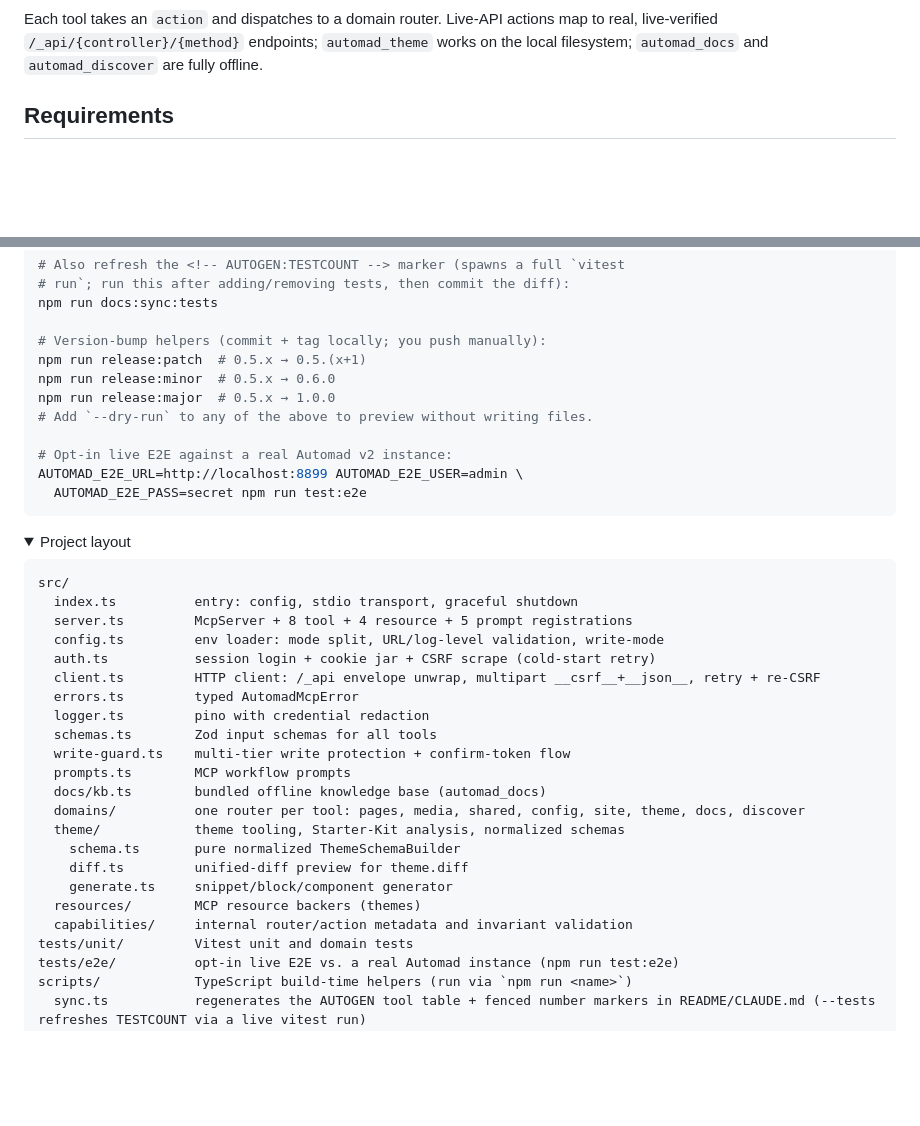
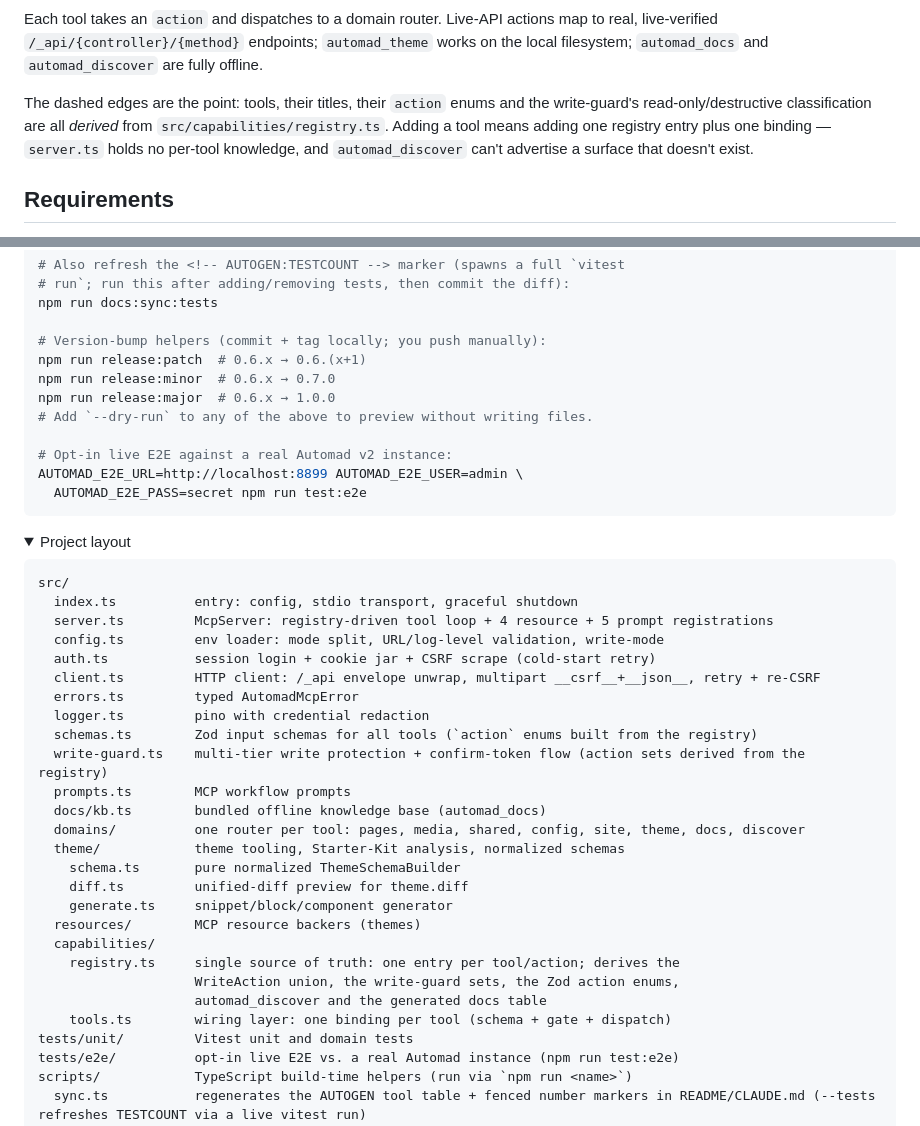
Before and after one commit to cabroe/automad-mcp-server, a Markdown page: README.md, 2 parts joined by grey strips. GitHub-like rendering; folded sections open; blank space fills up the shorter version.

Commit message:
docs: bring README + CLAUDE.md in line with the registry refactor
- README architecture diagram: the capability registry now feeds tool
  registration and the write-guard's classification, not just automad_discover;
  added a paragraph naming the derivation explicitly.
- README project layout: registry-driven server loop, registry-derived schemas
  and guard sets, capabilities/{registry,tools}.ts spelled out.
- README release examples moved to the 0.6 line.
- CLAUDE.md: the CHANGELOG's future-work notes are no longer under '0.5.1' —
  they are a trailing, release-independent section.
- CLAUDE.md: noted that scripts/release.ts inserts an *empty* changelog
  skeleton, so a filled '## [Unreleased]' gets renamed instead.

Co-Authored-By: Claude Opus 5 <noreply@anthropic.com>

````diff
--- a/README.md
+++ b/README.md
@@ -50,6 +52,8 @@ flowchart LR
 
 
 Each tool takes an `action` and dispatches to a domain router. Live-API actions map to real, live-verified `/_api/{controller}/{method}` endpoints; `automad_theme` works on the local filesystem; `automad_docs` and `automad_discover` are fully offline.
+
+The dashed edges are the point: tools, their titles, their `action` enums and the write-guard's read-only/destructive classification are all *derived* from `src/capabilities/registry.ts`. Adding a tool means adding one registry entry plus one binding — `server.ts` holds no per-tool knowledge, and `automad_discover` can't advertise a surface that doesn't exist.
 
 ## Requirements
 
@@ -495,9 +499,9 @@ npm run docs:sync -- --check   # same, exits 1 if anything was stale (used in CI
 npm run docs:sync:tests
 
 # Version-bump helpers (commit + tag locally; you push manually):
-npm run release:patch  # 0.5.x → 0.5.(x+1)
-npm run release:minor  # 0.5.x → 0.6.0
-npm run release:major  # 0.5.x → 1.0.0
+npm run release:patch  # 0.6.x → 0.6.(x+1)
+npm run release:minor  # 0.6.x → 0.7.0
+npm run release:major  # 0.6.x → 1.0.0
 # Add `--dry-run` to any of the above to preview without writing files.
 
 # Opt-in live E2E against a real Automad v2 instance:
@@ -511,14 +515,14 @@ AUTOMAD_E2E_URL=http://localhost:8899 AUTOMAD_E2E_USER=admin \
 ```
 src/
   index.ts          entry: config, stdio transport, graceful shutdown
-  server.ts         McpServer + 8 tool + 4 resource + 5 prompt registrations
+  server.ts         McpServer: registry-driven tool loop + 4 resource + 5 prompt registrations
   config.ts         env loader: mode split, URL/log-level validation, write-mode
   auth.ts           session login + cookie jar + CSRF scrape (cold-start retry)
   client.ts         HTTP client: /_api envelope unwrap, multipart __csrf__+__json__, retry + re-CSRF
   errors.ts         typed AutomadMcpError
   logger.ts         pino with credential redaction
-  schemas.ts        Zod input schemas for all tools
-  write-guard.ts    multi-tier write protection + confirm-token flow
+  schemas.ts        Zod input schemas for all tools (`action` enums built from the registry)
+  write-guard.ts    multi-tier write protection + confirm-token flow (action sets derived from the registry)
   prompts.ts        MCP workflow prompts
   docs/kb.ts        bundled offline knowledge base (automad_docs)
   domains/          one router per tool: pages, media, shared, config, site, theme, docs, discover
@@ -527,7 +531,11 @@ src/
     diff.ts         unified-diff preview for theme.diff
     generate.ts     snippet/block/component generator
   resources/        MCP resource backers (themes)
-  capabilities/     internal router/action metadata and invariant validation
+  capabilities/
+    registry.ts     single source of truth: one entry per tool/action; derives the
+                    WriteAction union, the write-guard sets, the Zod action enums,
+                    automad_discover and the generated docs table
+    tools.ts        wiring layer: one binding per tool (schema + gate + dispatch)
 tests/unit/         Vitest unit and domain tests
 tests/e2e/          opt-in live E2E vs. a real Automad instance (npm run test:e2e)
 scripts/            TypeScript build-time helpers (run via `npm run <name>`)
````
Also changed, not shown: other parts of README.md (+3 -1 lines), CLAUDE.md (+3 -2 lines).
